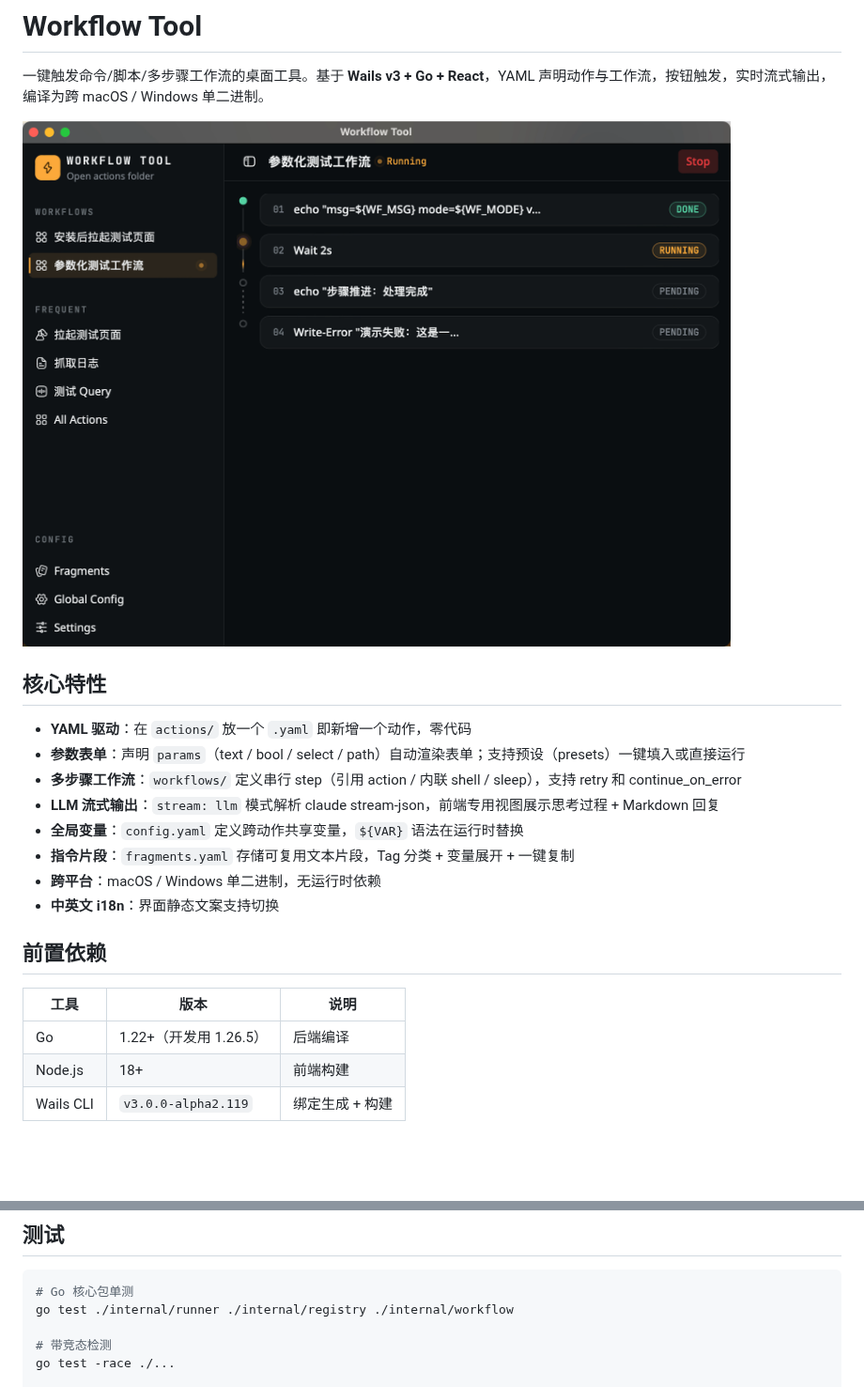
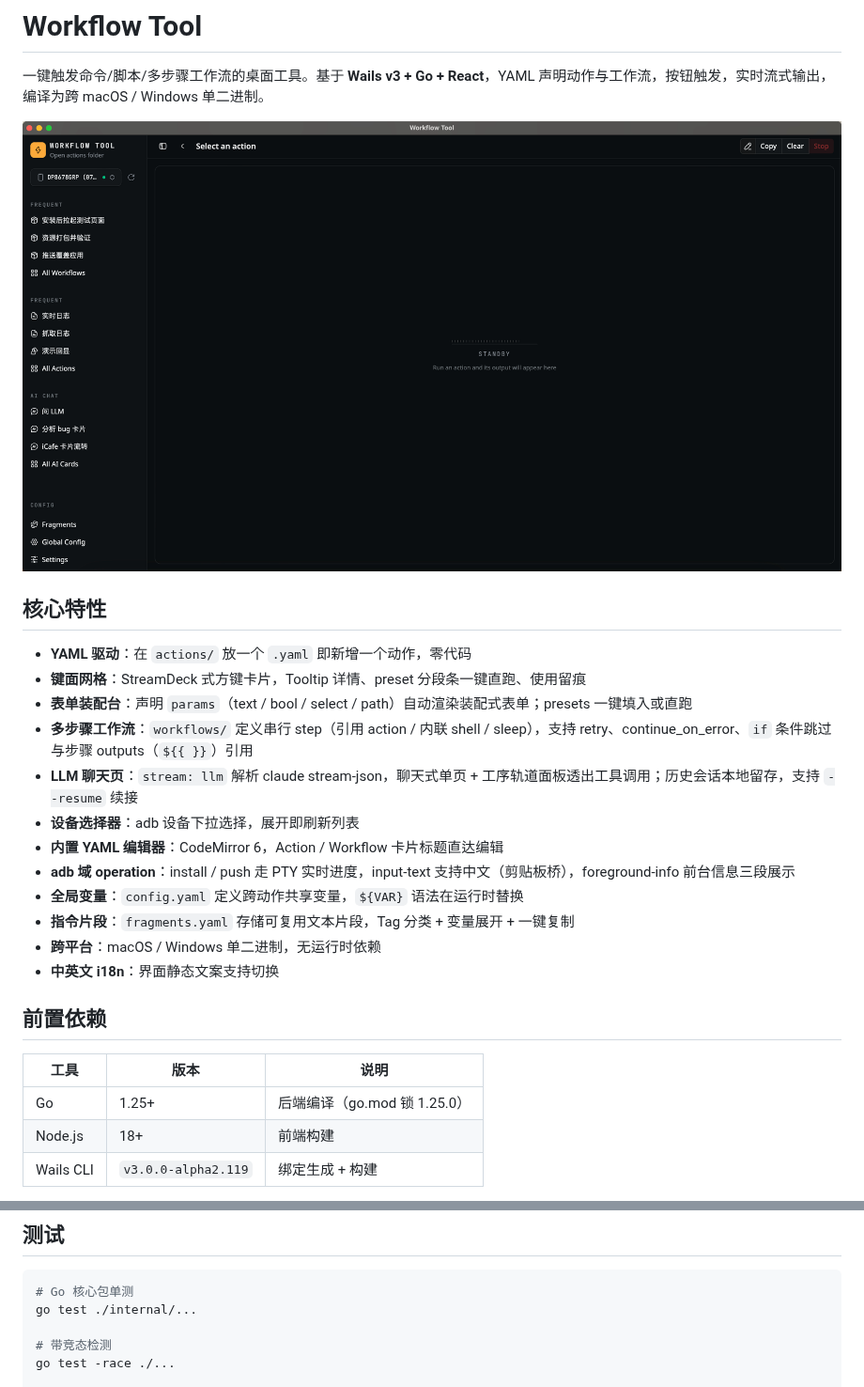
Before and after one commit to czj-dev/workflow-tool, a Markdown page: README.md, 2 parts joined by grey strips. Shown at 94% size. GitHub-like rendering; pictures changed too: docs/main.png; blank space fills up the shorter version.

````diff
--- a/README.md
+++ b/README.md
@@ -7,9 +7,13 @@
 ## 核心特性
 
 - **YAML 驱动**：在 `actions/` 放一个 `.yaml` 即新增一个动作，零代码
-- **参数表单**：声明 `params`（text / bool / select / path）自动渲染表单；支持预设（presets）一键填入或直接运行
-- **多步骤工作流**：`workflows/` 定义串行 step（引用 action / 内联 shell / sleep），支持 retry 和 continue_on_error
-- **LLM 流式输出**：`stream: llm` 模式解析 claude stream-json，前端专用视图展示思考过程 + Markdown 回复
+- **键面网格**：StreamDeck 式方键卡片，Tooltip 详情、preset 分段条一键直跑、使用留痕
+- **表单装配台**：声明 `params`（text / bool / select / path）自动渲染装配式表单；presets 一键填入或直跑
+- **多步骤工作流**：`workflows/` 定义串行 step（引用 action / 内联 shell / sleep），支持 retry、continue_on_error、`if` 条件跳过与步骤 outputs（`${{ }}`）引用
+- **LLM 聊天页**：`stream: llm` 解析 claude stream-json，聊天式单页 + 工序轨道面板透出工具调用；历史会话本地留存，支持 `--resume` 续接
+- **设备选择器**：adb 设备下拉选择，展开即刷新列表
+- **内置 YAML 编辑器**：CodeMirror 6，Action / Workflow 卡片标题直达编辑
+- **adb 域 operation**：install / push 走 PTY 实时进度，input-text 支持中文（剪贴板桥），foreground-info 前台信息三段展示
 - **全局变量**：`config.yaml` 定义跨动作共享变量，`${VAR}` 语法在运行时替换
 - **指令片段**：`fragments.yaml` 存储可复用文本片段，Tag 分类 + 变量展开 + 一键复制
 - **跨平台**：macOS / Windows 单二进制，无运行时依赖
@@ -19,7 +23,7 @@
 
 | 工具 | 版本 | 说明 |
 |------|------|------|
-| Go | 1.22+（开发用 1.26.5） | 后端编译 |
+| Go | 1.25+ | 后端编译（go.mod 锁 1.25.0） |
 | Node.js | 18+ | 前端构建 |
 | Wails CLI | `v3.0.0-alpha2.119` | 绑定生成 + 构建 |
 
@@ -128,7 +132,7 @@ steps:
 
 ```bash
 # Go 核心包单测
-go test ./internal/runner ./internal/registry ./internal/workflow
+go test ./internal/...
 
 # 带竞态检测
 go test -race ./...
````
Also changed, not shown: other parts of README.md (+9 -5 lines), docs/actions.png (added), docs/workflow.png (added).
